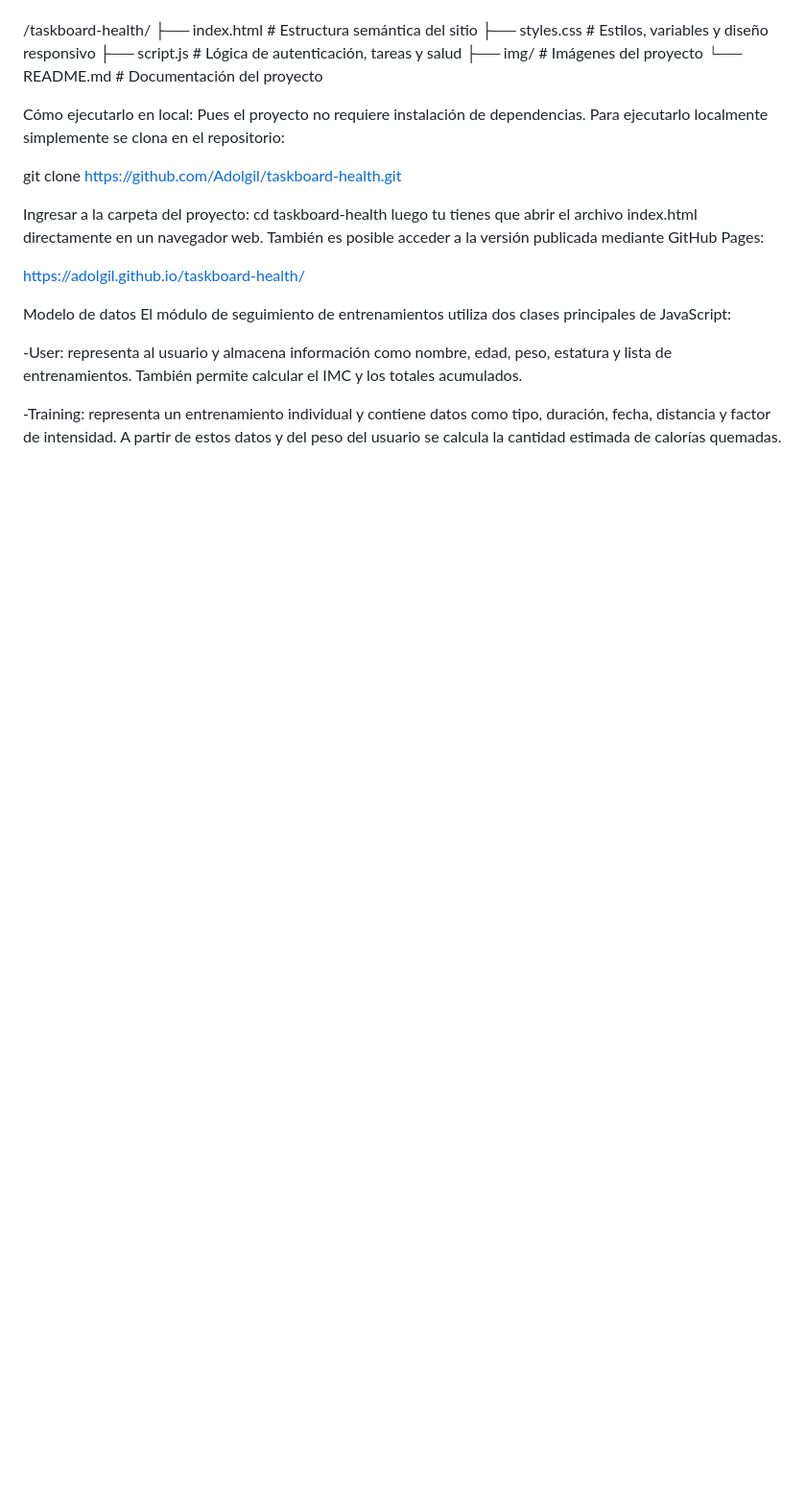
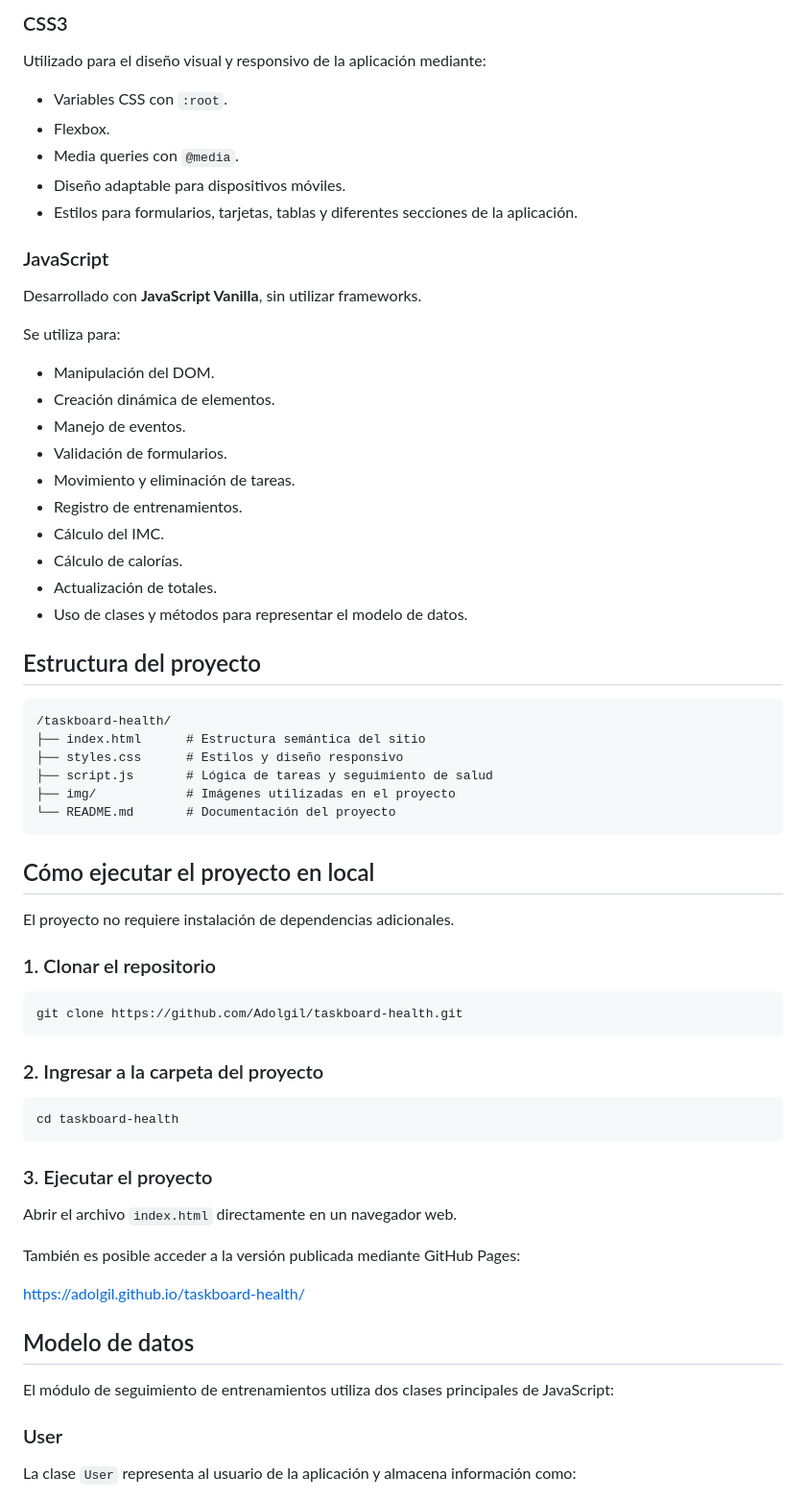
Before and after one commit to Adolgil/taskboard-health, a Markdown page: README.md, the part around one of its changes. Shown at 96% size. Drawn GitHub-style; blank space fills up the shorter version.

````diff
--- a/README.md
+++ b/README.md
@@ -38,29 +68,70 @@ Estructura del proyecto
+### CSS3
+
+Utilizado para el diseño visual y responsivo de la aplicación mediante:
+
+* Variables CSS con `:root`.
+* Flexbox.
+* Media queries con `@media`.
+* Diseño adaptable para dispositivos móviles.
+* Estilos para formularios, tarjetas, tablas y diferentes secciones de la aplicación.
+
+### JavaScript
+
+Desarrollado con **JavaScript Vanilla**, sin utilizar frameworks.
+
+Se utiliza para:
+
+* Manipulación del DOM.
+* Creación dinámica de elementos.
+* Manejo de eventos.
+* Validación de formularios.
+* Movimiento y eliminación de tareas.
+* Registro de entrenamientos.
+* Cálculo del IMC.
+* Cálculo de calorías.
+* Actualización de totales.
+* Uso de clases y métodos para representar el modelo de datos.
+
+## Estructura del proyecto
+
+```text
 /taskboard-health/
 ├── index.html      # Estructura semántica del sitio
-├── styles.css      # Estilos, variables y diseño responsivo
-├── script.js       # Lógica de autenticación, tareas y salud
-├── img/            # Imágenes del proyecto
+├── styles.css      # Estilos y diseño responsivo
+├── script.js       # Lógica de tareas y seguimiento de salud
+├── img/            # Imágenes utilizadas en el proyecto
 └── README.md       # Documentación del proyecto
+```
 
-Cómo ejecutarlo en local:
-Pues el proyecto no requiere instalación de dependencias.
-Para ejecutarlo localmente simplemente se clona en el repositorio:
+## Cómo ejecutar el proyecto en local
 
+El proyecto no requiere instalación de dependencias adicionales.
+
+### 1. Clonar el repositorio
+
+```bash
 git clone https://github.com/Adolgil/taskboard-health.git
+```
 
-Ingresar a la carpeta del proyecto:
+### 2. Ingresar a la carpeta del proyecto
+
+```bash
 cd taskboard-health
-luego tu tienes que abrir el archivo index.html directamente en un navegador web.
+```
+
+### 3. Ejecutar el proyecto
+
+Abrir el archivo `index.html` directamente en un navegador web.
+
 También es posible acceder a la versión publicada mediante GitHub Pages:
 
 https://adolgil.github.io/taskboard-health/
 
-Modelo de datos
+## Modelo de datos
+
 El módulo de seguimiento de entrenamientos utiliza dos clases principales de JavaScript:
 
--User: representa al usuario y almacena información como nombre, edad, peso, estatura y lista de entrenamientos.
-También permite calcular el IMC y los totales acumulados.
+### User
 
--Training: representa un entrenamiento individual y contiene datos como tipo, duración, fecha, distancia y factor de intensidad.
-A partir de estos datos y del peso del usuario se calcula la cantidad estimada de calorías quemadas.
+La clase `User` representa al usuario de la aplicación y almacena información como:
 
````
Also changed, not shown: other parts of README.md (+80 -29 lines).
